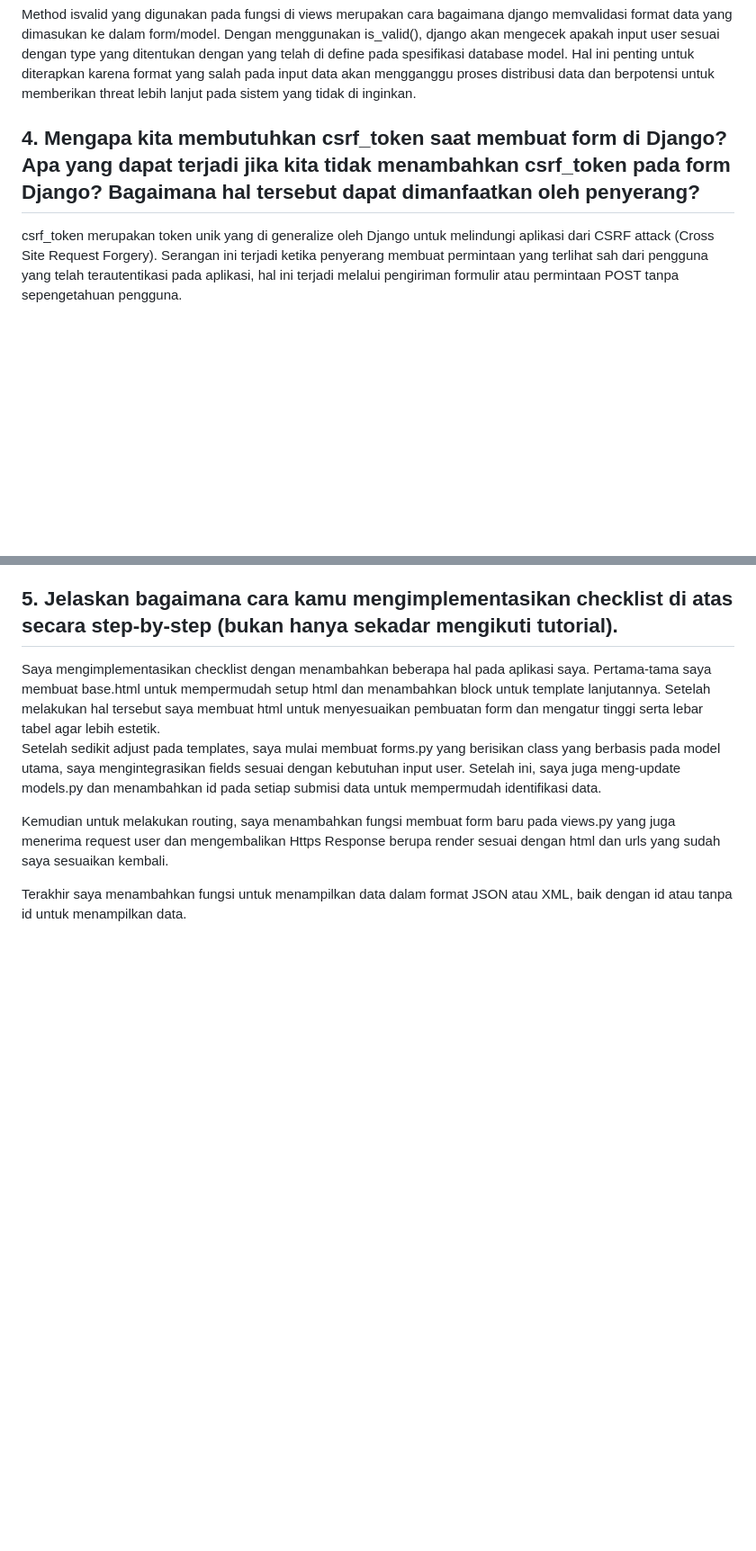
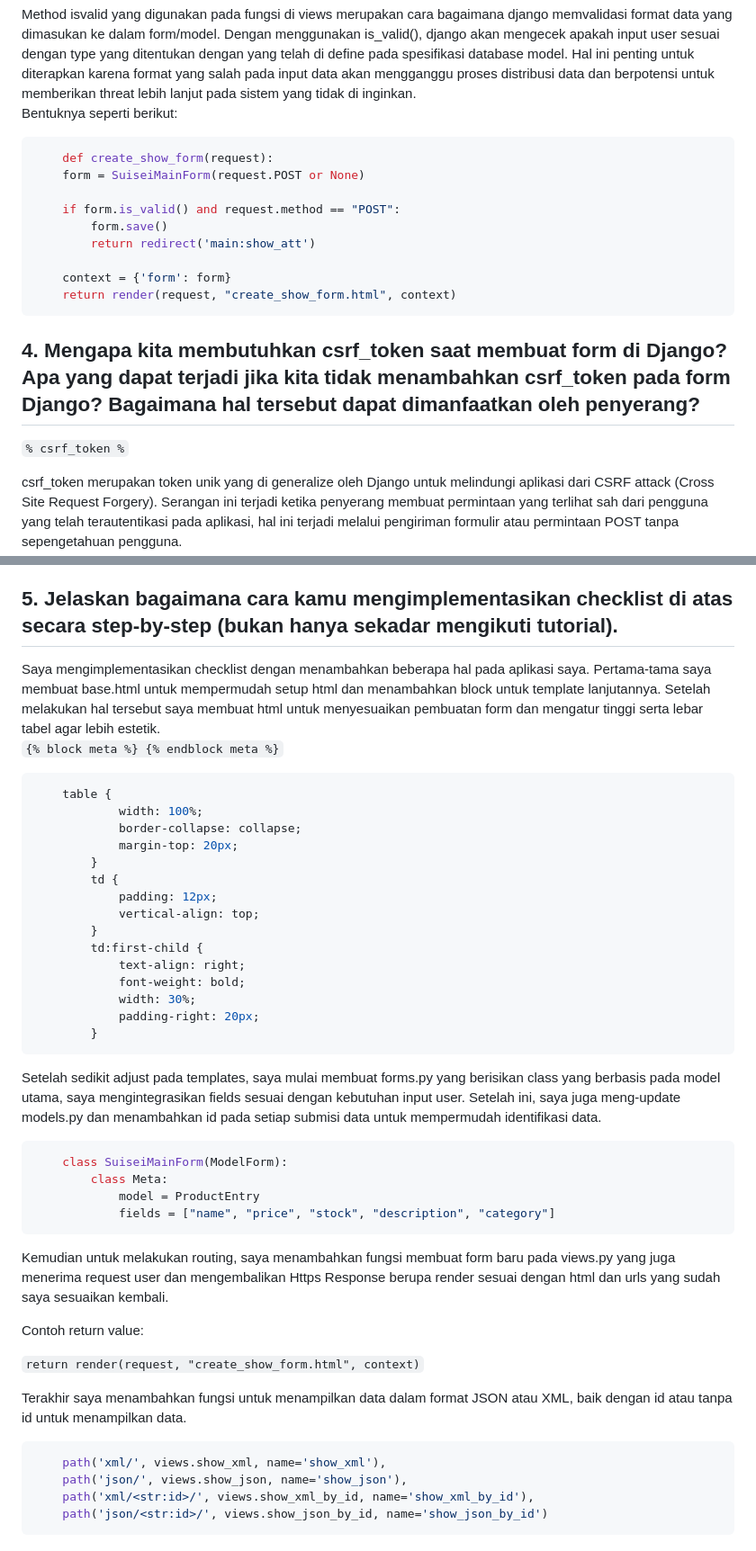
Before and after one commit to Nadekoooo/SuiseiShop, a Markdown page: README.md, 2 parts joined by grey strips. Shown at 90% size. Rendered like a GitHub page; blank space fills up the shorter version.

Commit message:
Readme.md finalizing

````diff
--- a/README.md
+++ b/README.md
@@ -111,7 +111,24 @@ Menurut saya, JSON lebih baik dari XML dalam lingkup keterbacaan. Meskipun kedua
 <h2>3. Jelaskan fungsi dari method is_valid() pada form Django dan mengapa kita membutuhkan method tersebut?</h2>
 Method isvalid yang digunakan pada fungsi di views merupakan cara bagaimana django memvalidasi format data yang dimasukan ke dalam form/model. Dengan menggunakan is_valid(), django akan mengecek apakah input user sesuai dengan type yang ditentukan dengan yang telah di define pada spesifikasi database model. Hal ini penting untuk diterapkan karena format yang salah pada input data akan mengganggu proses distribusi data dan berpotensi untuk memberikan threat lebih lanjut pada sistem yang tidak di inginkan.
 
+Bentuknya seperti berikut:
+
+```bash
+    def create_show_form(request):
+    form = SuiseiMainForm(request.POST or None)
+
+    if form.is_valid() and request.method == "POST":
+        form.save()
+        return redirect('main:show_att')
+
+    context = {'form': form}
+    return render(request, "create_show_form.html", context)
+```
+
 <h2>4. Mengapa kita membutuhkan csrf_token saat membuat form di Django? Apa yang dapat terjadi jika kita tidak menambahkan csrf_token pada form Django? Bagaimana hal tersebut dapat dimanfaatkan oleh penyerang?</h2>
+
+`% csrf_token %`
+
 csrf_token merupakan token unik yang di generalize oleh Django untuk melindungi aplikasi dari CSRF attack (Cross Site Request Forgery). Serangan ini terjadi ketika penyerang membuat permintaan yang terlihat sah dari pengguna yang telah terautentikasi pada aplikasi, hal ini terjadi melalui pengiriman formulir atau permintaan POST tanpa sepengetahuan pengguna.
 
 Jika kita tidak menambahkan csrf_token pada form Django, aplikasi kita akan rentan terhadap serangan ini. Penyerang dapat memanfaatkan sesi pengguna yang valid untuk menjalankan aksi yang tidak diinginkan, seperti mengubah data pengguna, melakukan pembelian tanpa izin, atau menghapus data.
@@ -119,8 +136,43 @@ Jika kita tidak menambahkan csrf_token pada form Django, aplikasi kita akan rent
 <h2>5. Jelaskan bagaimana cara kamu mengimplementasikan checklist di atas secara step-by-step (bukan hanya sekadar mengikuti tutorial).</h2>
 Saya mengimplementasikan checklist dengan menambahkan beberapa hal pada aplikasi saya. Pertama-tama saya membuat base.html untuk mempermudah setup html dan menambahkan block untuk template lanjutannya. Setelah melakukan hal tersebut saya membuat html untuk menyesuaikan pembuatan form dan mengatur tinggi serta lebar tabel agar lebih estetik.
 
+`{% block meta %} {% endblock meta %}`
+
+```bash
+    table {
+            width: 100%;
+            border-collapse: collapse;
+            margin-top: 20px;
+        }
+        td {
+            padding: 12px;
+            vertical-align: top;
+        }
+        td:first-child {
+            text-align: right;
+            font-weight: bold;
+            width: 30%;
+            padding-right: 20px;
+        }
+```
+
 Setelah sedikit adjust pada templates, saya mulai membuat forms.py yang berisikan class yang berbasis pada model utama, saya mengintegrasikan fields sesuai dengan kebutuhan input user. Setelah ini, saya juga meng-update models.py dan menambahkan id pada setiap submisi data untuk mempermudah identifikasi data.
-
+```bash
+    class SuiseiMainForm(ModelForm):
+        class Meta:
+            model = ProductEntry
+            fields = ["name", "price", "stock", "description", "category"]
+```
 Kemudian untuk melakukan routing, saya menambahkan fungsi membuat form baru pada views.py yang juga menerima request user dan mengembalikan Https Response berupa render sesuai dengan html dan urls yang sudah saya sesuaikan kembali.
 
+Contoh return value:
+
+`return render(request, "create_show_form.html", context)`
+
 Terakhir saya menambahkan fungsi untuk menampilkan data dalam format JSON atau XML, baik dengan id atau tanpa id untuk menampilkan data.
+```bash
+    path('xml/', views.show_xml, name='show_xml'),
+    path('json/', views.show_json, name='show_json'),
+    path('xml/<str:id>/', views.show_xml_by_id, name='show_xml_by_id'),
+    path('json/<str:id>/', views.show_json_by_id, name='show_json_by_id')
+```
````
